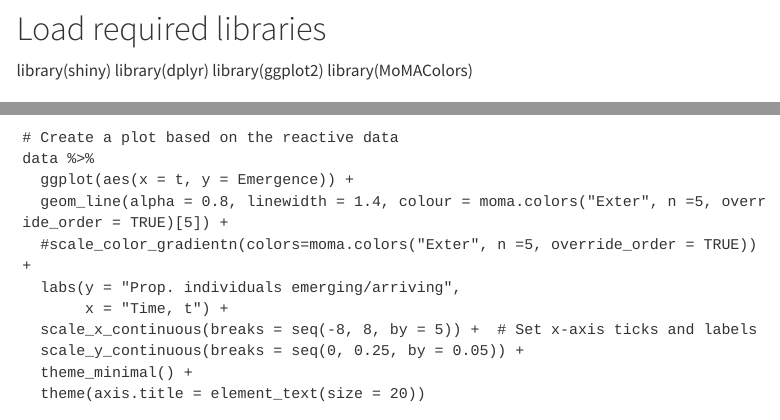
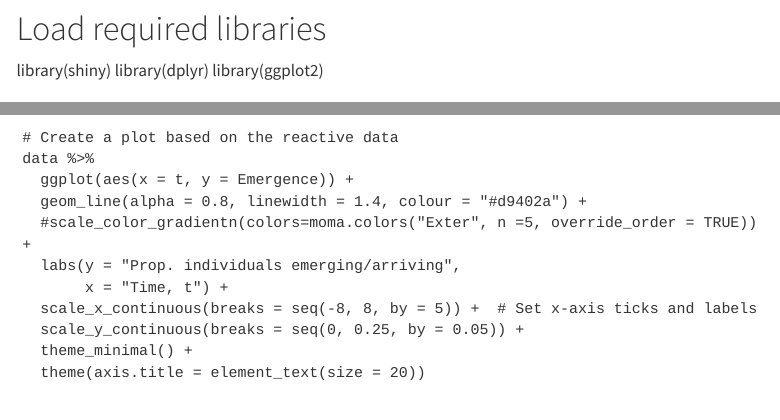
Before and after one commit to tomkeaney/sexual_conflict_phenology_and_polyandry, a Quarto document (numeric_model.qmd): the page in a window 1100 px wide, from 2010 px down, and a second part further down, joined at a grey line. Rendered offline with R 4.5, knitr and Pandoc in place of Quarto, with nearby package versions; folded parts are opened; code that draws random numbers runs with fixed seeds of ours; some code elsewhere in the file could not run offline; menus at the side of the page are left out.

Commit message:
yeah yeah

```diff
--- a/_quarto.yml
+++ b/_quarto.yml
@@ -30,7 +30,7 @@ format:
       smooth-scroll: true
       embed-resources: false # output doc contains all info needed to display html. Needs to be false for shiny
       #fig-format: svg
-      #grid:
-       # body-width: 1400px
+      grid:
+        body-width: 1000px
       resources:
         - shinylive-sw.js
--- a/numeric_model.qmd
+++ b/numeric_model.qmd
@@ -78,7 +78,6 @@ I understand how equations work a lot better after plotting them. For some value
 library(shiny)
 library(dplyr)
 library(ggplot2)
-library(MoMAColors)
 
 # Define the UI
 ui <- fluidPage(
@@ -132,7 +131,7 @@ server <- function(input, output) {
     # Create a plot based on the reactive data
     data %>%
       ggplot(aes(x = t, y = Emergence)) +
-      geom_line(alpha = 0.8, linewidth = 1.4, colour = moma.colors("Exter", n =5, override_order = TRUE)[5]) +
+      geom_line(alpha = 0.8, linewidth = 1.4, colour = "#d9402a") +
       #scale_color_gradientn(colors=moma.colors("Exter", n =5, override_order = TRUE)) +
       labs(y = "Prop. individuals emerging/arriving",
            x = "Time, t") +
```
Also changed, not shown: docs/search.json, 5 other files.
